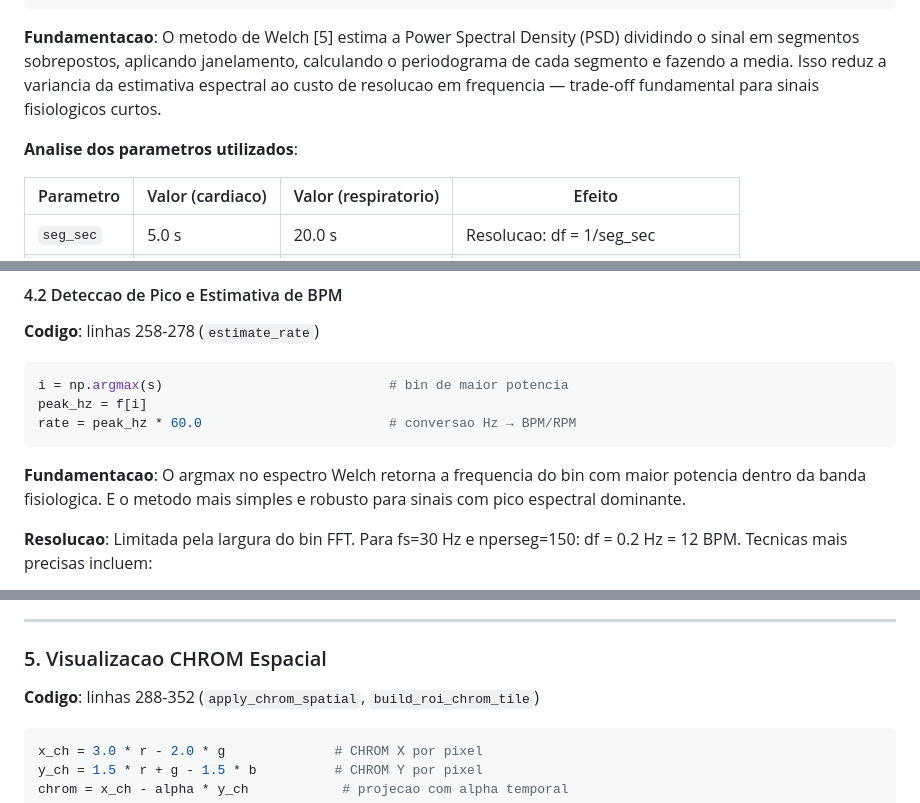
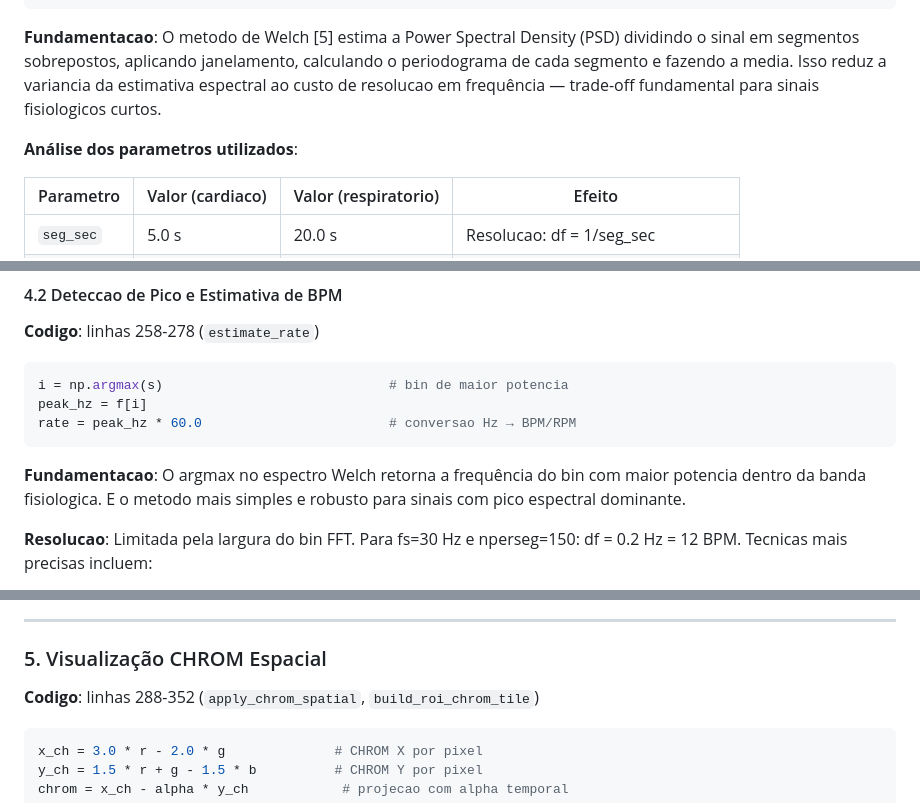
Before and after one commit to JoaoBornelli/rPPG_Estudo, a Markdown page: README.md, 3 parts joined by grey strips. GitHub-like rendering.

````diff
--- a/README.md
+++ b/README.md
@@ -287,9 +287,9 @@ for start in range(0, n - nperseg + 1, step):
 psd = acc / count                            # media dos periodogramas
 ```
 
-**Fundamentacao**: O metodo de Welch [5] estima a Power Spectral Density (PSD) dividindo o sinal em segmentos sobrepostos, aplicando janelamento, calculando o periodograma de cada segmento e fazendo a media. Isso reduz a variancia da estimativa espectral ao custo de resolucao em frequencia — trade-off fundamental para sinais fisiologicos curtos.
+**Fundamentacao**: O metodo de Welch [5] estima a Power Spectral Density (PSD) dividindo o sinal em segmentos sobrepostos, aplicando janelamento, calculando o periodograma de cada segmento e fazendo a media. Isso reduz a variancia da estimativa espectral ao custo de resolucao em frequência — trade-off fundamental para sinais fisiologicos curtos.
 
-**Analise dos parametros utilizados**:
+**Análise dos parametros utilizados**:
 
 | Parametro | Valor (cardiaco) | Valor (respiratorio) | Efeito |
 |-----------|-------------------|----------------------|--------|
@@ -315,7 +315,7 @@ peak_hz = f[i]
 rate = peak_hz * 60.0                        # conversao Hz → BPM/RPM
 ```
 
-**Fundamentacao**: O argmax no espectro Welch retorna a frequencia do bin com maior potencia dentro da banda fisiologica. E o metodo mais simples e robusto para sinais com pico espectral dominante.
+**Fundamentacao**: O argmax no espectro Welch retorna a frequência do bin com maior potencia dentro da banda fisiologica. E o metodo mais simples e robusto para sinais com pico espectral dominante.
 
 **Resolucao**: Limitada pela largura do bin FFT. Para fs=30 Hz e nperseg=150: df = 0.2 Hz = 12 BPM. Tecnicas mais precisas incluem:
 
@@ -334,7 +334,7 @@ snr_db = 10 * log10(peak_power / noise_power)
 
 ---
 
-### 5. Visualizacao CHROM Espacial
+### 5. Visualização CHROM Espacial
 
 **Codigo**: linhas 288-352 (`apply_chrom_spatial`, `build_roi_chrom_tile`)
 
````
Also changed, not shown: other parts of README.md (+31 -31 lines).
